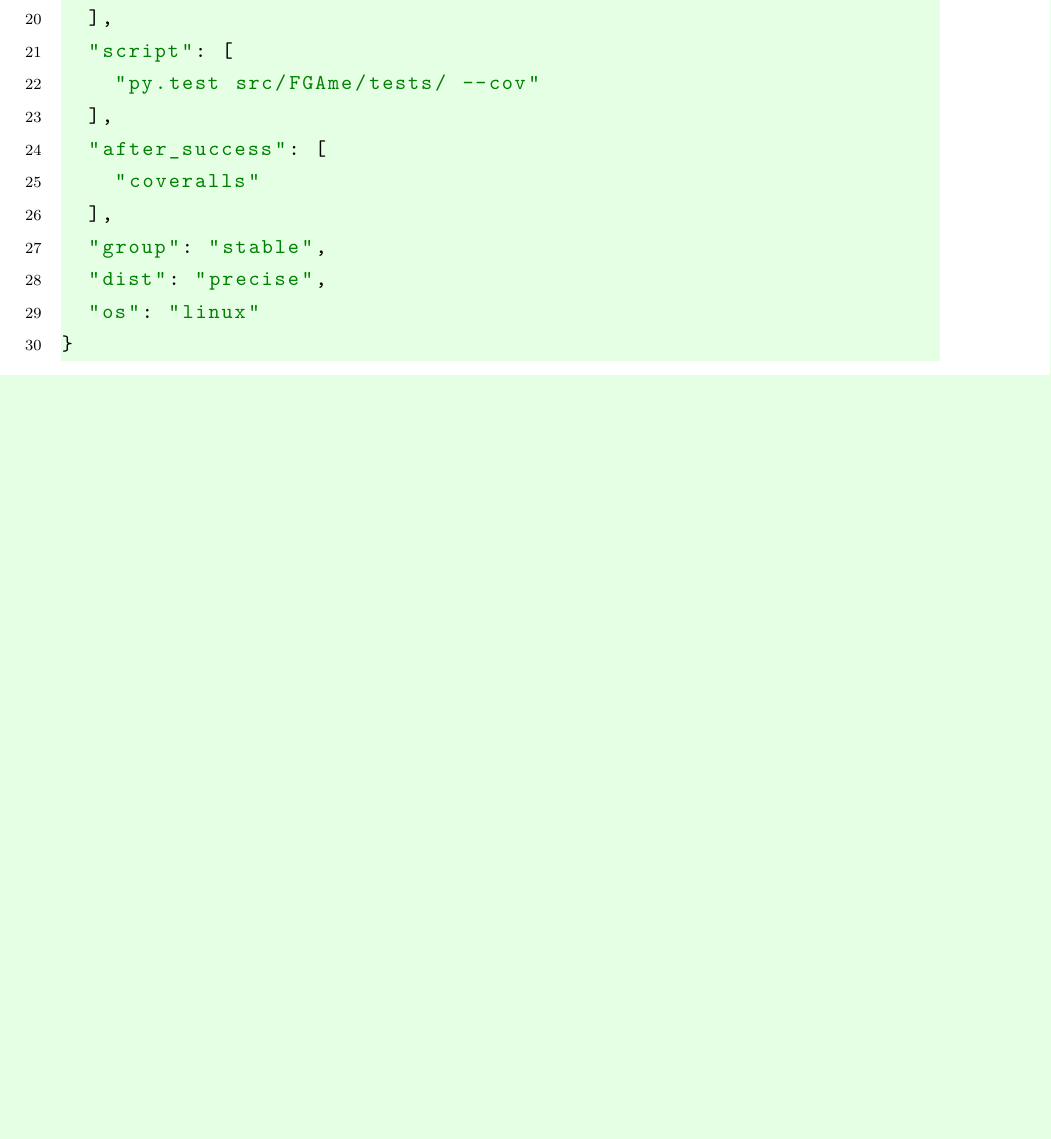
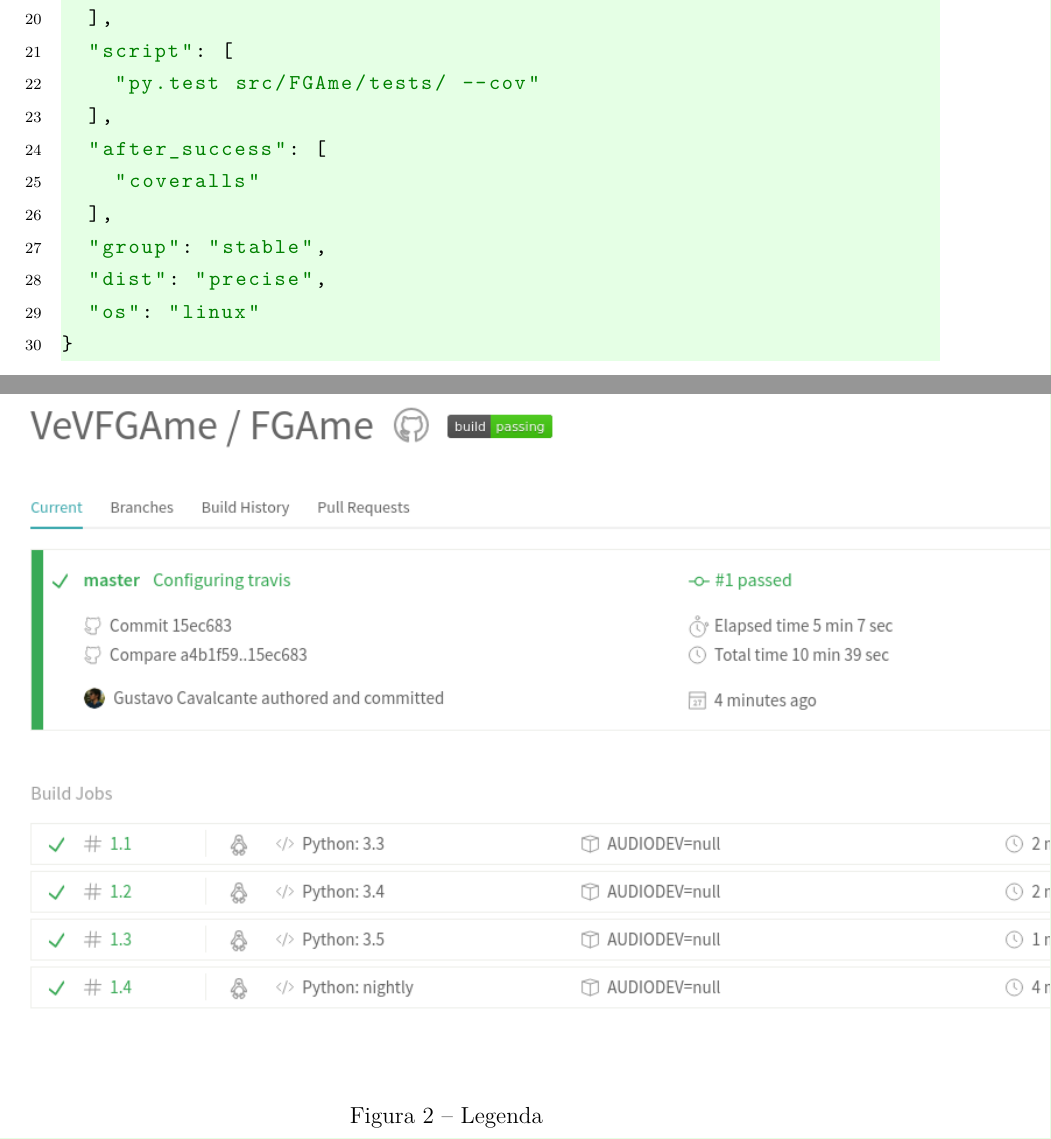
Before and after one commit to VeVFGAme/Relatorio, a LaTeX thesis (verival.tex, which reads editaveis/anexos.tex): part of page 33 of 33 before the commit and two parts of pages 33 and 34 of 34 after it, the two joined at a grey line, cut so that both start at the same text, the shorter picture padded with empty space. Compiled offline with pdfLaTeX.

Commit message:
update picture of travis

```diff
--- a/editaveis/anexos.tex
+++ b/editaveis/anexos.tex
@@ -435,4 +435,12 @@
   "os": "linux"
 }
 \end{lstlisting}
+
+\begin{figure}[!htb]
+\centering
+\includegraphics[scale=0.6]{figuras/build}
+\caption{Legenda}
+\label{Rotulo}
+\end{figure}
+
 \end{anexosenv}
```
Also changed, not shown: figuras/build.png (added).
